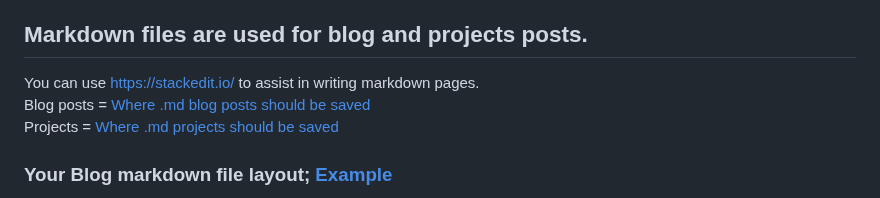
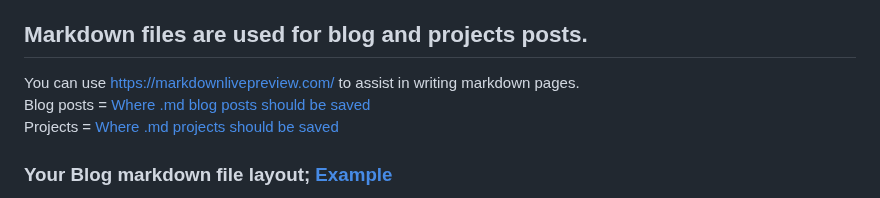
Before and after one commit to buildwithdan/flask-portfolio, a Markdown page: README.md, the part around the change. GitHub-like rendering.

Commit message:
Update README.md
Signed-off-by: Danie Nell <dnell.personal@gmail.com>

```diff
--- a/README.md
+++ b/README.md
@@ -24,7 +24,7 @@
 
 ## Markdown files are used for blog and projects posts.
 
-You can use https://stackedit.io/ to assist in writing markdown pages.
+You can use https://markdownlivepreview.com/ to assist in writing markdown pages.
 Blog posts = [Where .md blog posts should be saved](https://github.com/buildwithdan/flask-portfolio/tree/simple/api/content/posts)
 Projects = [Where .md projects should be saved](https://github.com/buildwithdan/flask-portfolio/tree/simple/api/content/projects)
 
```
